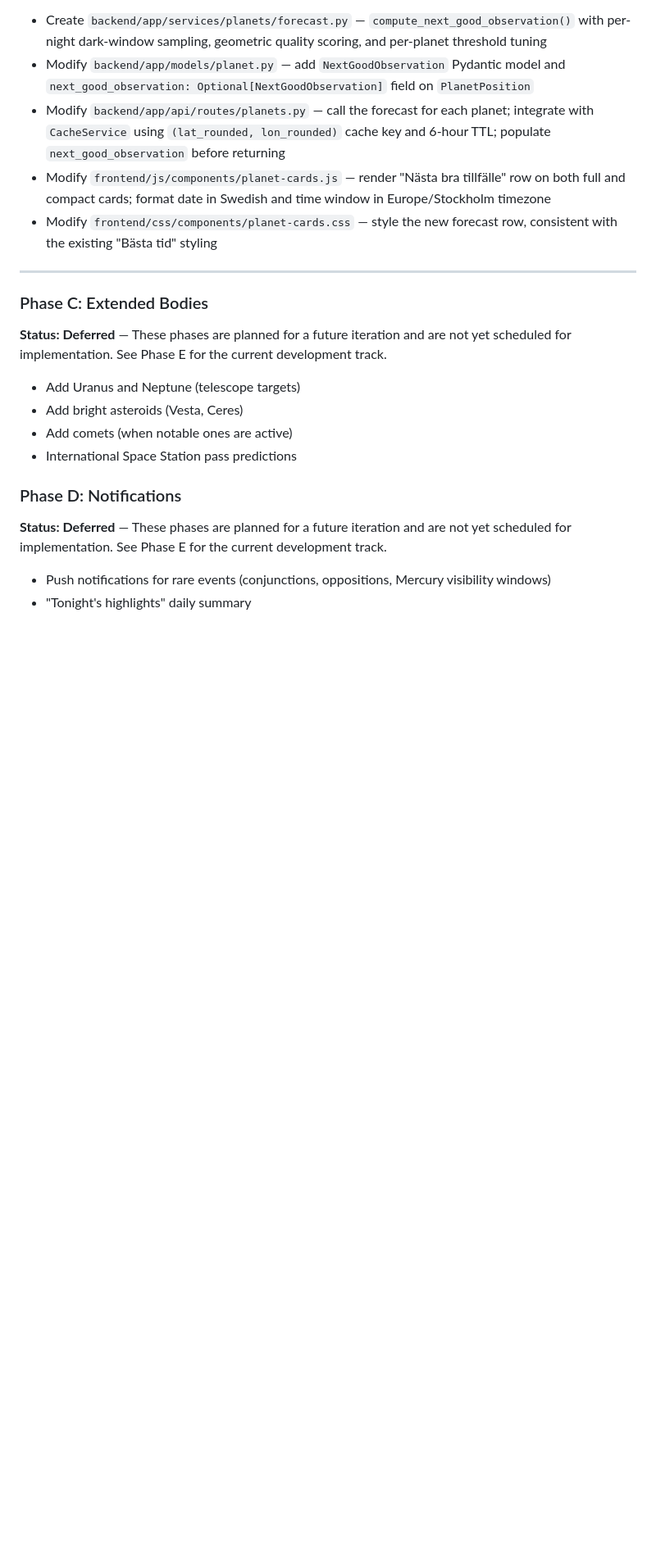
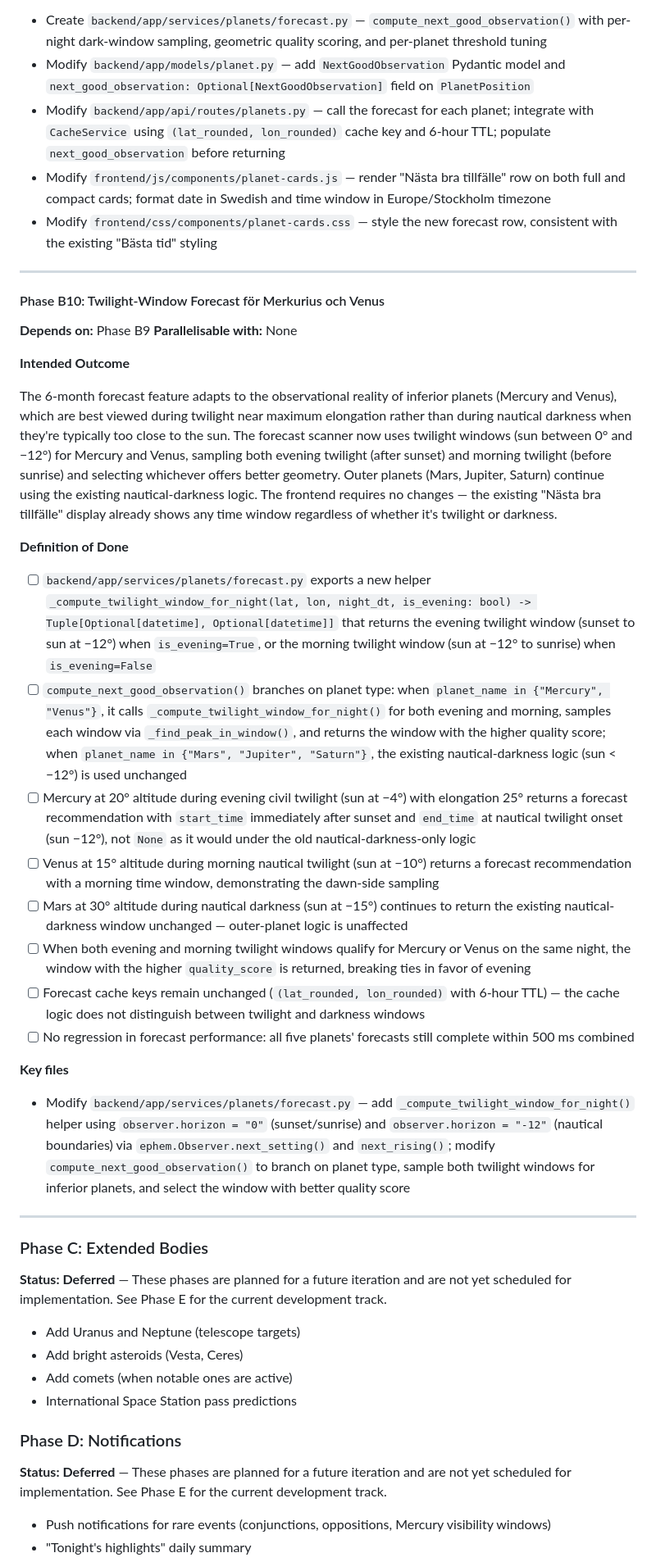
Before and after one commit to ubkr/planeter, a Markdown page: PLAN.md, the part around the change. Shown at 82% size. Drawn GitHub-style; blank space fills up the shorter version.

Commit message:
Add Phase B10: Twilight-Window Forecast för Merkurius och Venus
Adapts 6-month forecast to sample twilight windows (sun 0° to -12°) for
Mercury and Venus instead of nautical darkness.

Inferior planets are best viewed during twilight near maximum elongation,
not during deep darkness when they're too close to the sun. Phase B10
samples both evening (after sunset) and morning (before sunrise) twilight
windows and selects whichever has better geometry.

Outer planets (Mars/Jupiter/Saturn) continue using nautical darkness
(sun < -12°) unchanged.

Backend only - frontend already displays any time window.

```diff
--- a/PLAN.md
+++ b/PLAN.md
@@ -772,6 +772,30 @@ Each planet card displays a "Nästa bra tillfälle" section showing when the nex
 
 ---
 
+#### Phase B10: Twilight-Window Forecast för Merkurius och Venus
+
+**Depends on:** Phase B9
+**Parallelisable with:** None
+
+**Intended Outcome**
+
+The 6-month forecast feature adapts to the observational reality of inferior planets (Mercury and Venus), which are best viewed during twilight near maximum elongation rather than during nautical darkness when they're typically too close to the sun. The forecast scanner now uses twilight windows (sun between 0° and −12°) for Mercury and Venus, sampling both evening twilight (after sunset) and morning twilight (before sunrise) and selecting whichever offers better geometry. Outer planets (Mars, Jupiter, Saturn) continue using the existing nautical-darkness logic. The frontend requires no changes — the existing "Nästa bra tillfälle" display already shows any time window regardless of whether it's twilight or darkness.
+
+**Definition of Done**
+- [ ] `backend/app/services/planets/forecast.py` exports a new helper `_compute_twilight_window_for_night(lat, lon, night_dt, is_evening: bool) -> Tuple[Optional[datetime], Optional[datetime]]` that returns the evening twilight window (sunset to sun at −12°) when `is_evening=True`, or the morning twilight window (sun at −12° to sunrise) when `is_evening=False`
+- [ ] `compute_next_good_observation()` branches on planet type: when `planet_name in {"Mercury", "Venus"}`, it calls `_compute_twilight_window_for_night()` for both evening and morning, samples each window via `_find_peak_in_window()`, and returns the window with the higher quality score; when `planet_name in {"Mars", "Jupiter", "Saturn"}`, the existing nautical-darkness logic (sun < −12°) is used unchanged
+- [ ] Mercury at 20° altitude during evening civil twilight (sun at −4°) with elongation 25° returns a forecast recommendation with `start_time` immediately after sunset and `end_time` at nautical twilight onset (sun −12°), not `None` as it would under the old nautical-darkness-only logic
+- [ ] Venus at 15° altitude during morning nautical twilight (sun at −10°) returns a forecast recommendation with a morning time window, demonstrating the dawn-side sampling
+- [ ] Mars at 30° altitude during nautical darkness (sun at −15°) continues to return the existing nautical-darkness window unchanged — outer-planet logic is unaffected
+- [ ] When both evening and morning twilight windows qualify for Mercury or Venus on the same night, the window with the higher `quality_score` is returned, breaking ties in favor of evening
+- [ ] Forecast cache keys remain unchanged (`(lat_rounded, lon_rounded)` with 6-hour TTL) — the cache logic does not distinguish between twilight and darkness windows
+- [ ] No regression in forecast performance: all five planets' forecasts still complete within 500 ms combined
+
+**Key files**
+- Modify `backend/app/services/planets/forecast.py` — add `_compute_twilight_window_for_night()` helper using `observer.horizon = "0"` (sunset/sunrise) and `observer.horizon = "-12"` (nautical boundaries) via `ephem.Observer.next_setting()` and `next_rising()`; modify `compute_next_good_observation()` to branch on planet type, sample both twilight windows for inferior planets, and select the window with better quality score
+
+---
+
 ### Phase C: Extended Bodies
 
 **Status: Deferred** — These phases are planned for a future iteration and are not yet scheduled for implementation. See Phase E for the current development track.
```
